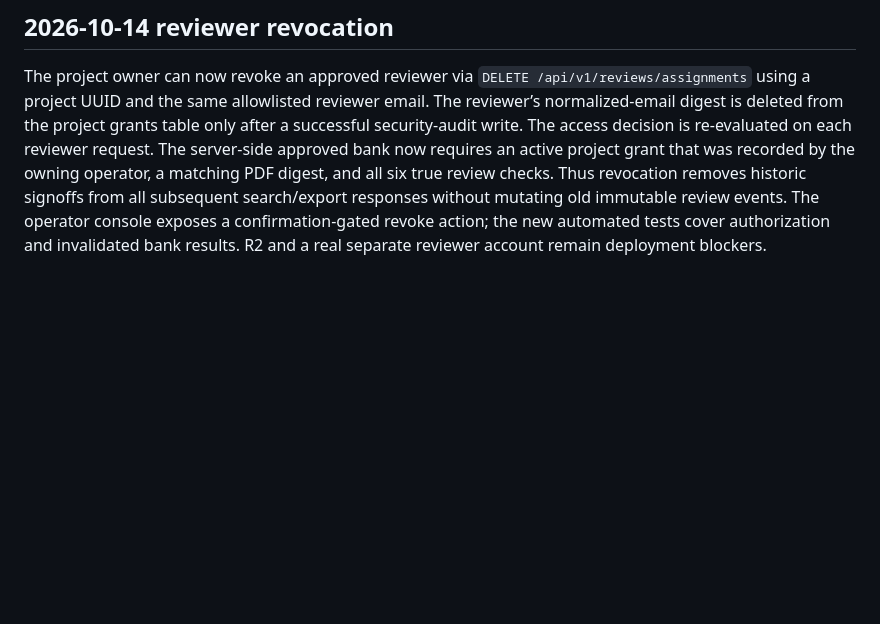
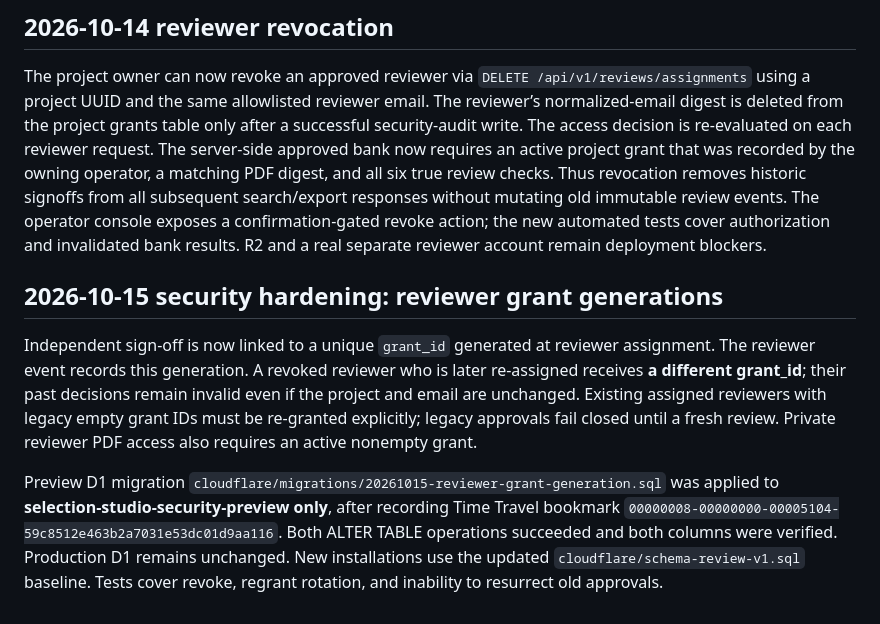
Before and after one commit to mrst10578/Selection-Studio, a Markdown page: docs/zh-83-server-review.md, the part around the change. GitHub-like rendering; blank space fills up the shorter version.

Commit message:
docs: record reviewer grant migration, rollback bookmark and revocation guarantee

```diff
--- a/docs/zh-83-server-review.md
+++ b/docs/zh-83-server-review.md
@@ -26,3 +26,10 @@ The project has no configured real, distinct reviewer account yet. Before any pr
 ## 2026-10-14 reviewer revocation
 
 The project owner can now revoke an approved reviewer via `DELETE /api/v1/reviews/assignments` using a project UUID and the same allowlisted reviewer email. The reviewer’s normalized-email digest is deleted from the project grants table only after a successful security-audit write. The access decision is re-evaluated on each reviewer request. The server-side approved bank now requires an active project grant that was recorded by the owning operator, a matching PDF digest, and all six true review checks. Thus revocation removes historic signoffs from all subsequent search/export responses without mutating old immutable review events. The operator console exposes a confirmation-gated revoke action; the new automated tests cover authorization and invalidated bank results. R2 and a real separate reviewer account remain deployment blockers.
+
+
+## 2026-10-15 security hardening: reviewer grant generations
+
+Independent sign-off is now linked to a unique `grant_id` generated at reviewer assignment. The reviewer event records this generation. A revoked reviewer who is later re-assigned receives **a different grant_id**; their past decisions remain invalid even if the project and email are unchanged. Existing assigned reviewers with legacy empty grant IDs must be re-granted explicitly; legacy approvals fail closed until a fresh review. Private reviewer PDF access also requires an active nonempty grant.
+
+Preview D1 migration `cloudflare/migrations/20261015-reviewer-grant-generation.sql` was applied to **selection-studio-security-preview only**, after recording Time Travel bookmark `00000008-00000000-00005104-59c8512e463b2a7031e53dc01d9aa116`. Both ALTER TABLE operations succeeded and both columns were verified. Production D1 remains unchanged. New installations use the updated `cloudflare/schema-review-v1.sql` baseline. Tests cover revoke, regrant rotation, and inability to resurrect old approvals.
```
